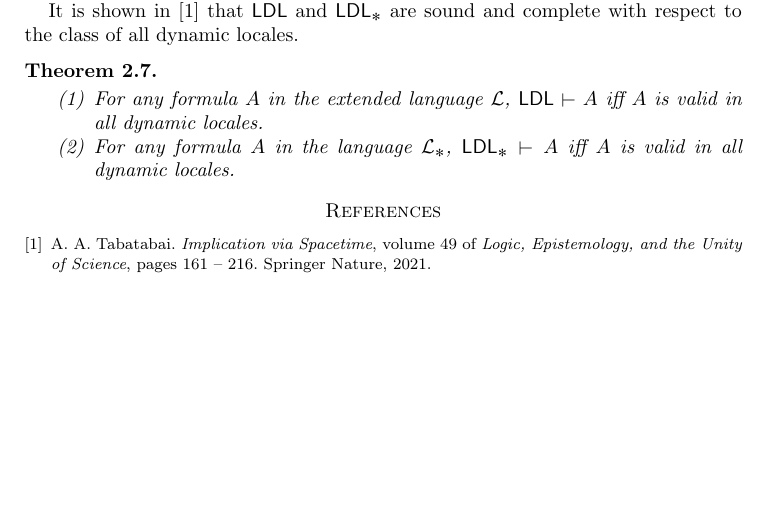
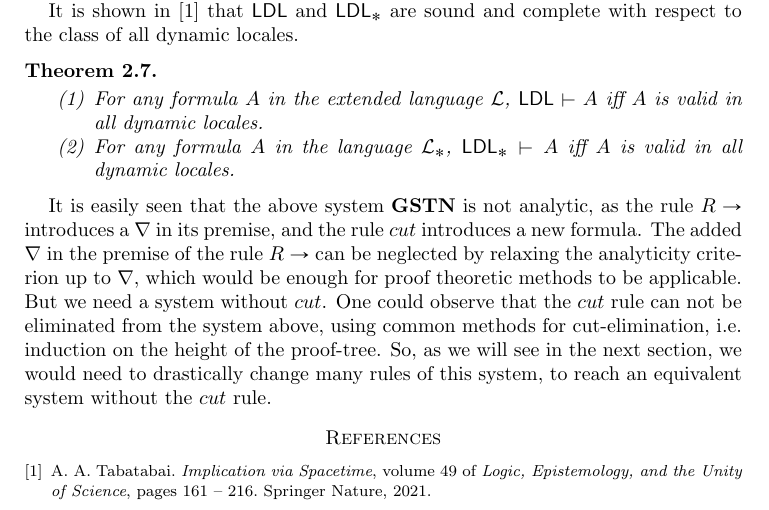
Before and after one commit to BelegCuthalion/ldl, a LaTeX paper (ldl.tex, which reads preliminaries.tex): part of page 5 of 5, cut so that both start at the same text, the shorter picture padded with empty space. Compiled offline with pdfLaTeX.

Commit message:
preliminaries outro

```diff
--- a/preliminaries.tex
+++ b/preliminaries.tex
@@ -92,3 +92,5 @@ We will define an abstract implication as a binary operator which ``internalizes
       \item For any formula $A$ in the language $\L_*$, $\ldl_* \vdash A$ iff $A$ is valid in all dynamic locales.
     \end{enumerate}
   \end{thm}
+
+  It is easily seen that the above system $\GSTN$ is not analytic, as the rule $R \rightarrow$ introduces a $\nabla$ in its premise, and the rule $cut$ introduces a new formula. The added $\nabla$ in the premise of the rule $R \rightarrow$ can be neglected by relaxing the analyticity criterion up to $\nabla$, which would be enough for proof theoretic methods to be applicable. But we need a system without $cut$.  One could observe that the $cut$ rule can not be eliminated from the system above, using common methods for cut-elimination, i.e. induction on the height of the proof-tree. So, as we will see in the next section, we would need to drastically change many rules of this system, to reach an equivalent system without the $cut$ rule.
```
